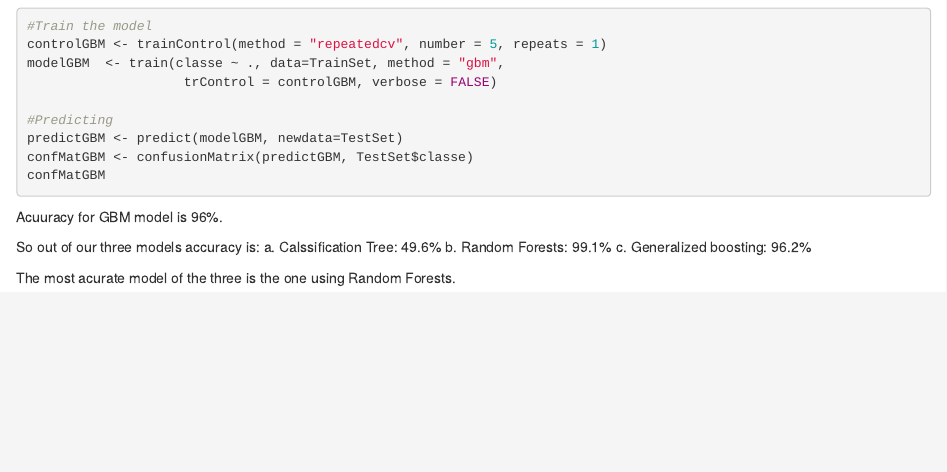
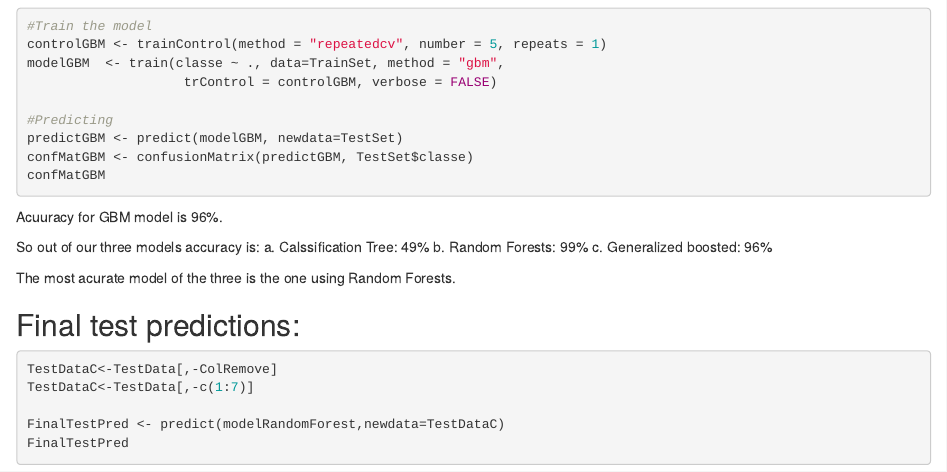
Before and after one commit to je-mata/Practical-Machine-Learning-Course-Project, an R Markdown document (CourseProjectWriteup.Rmd): the page in a window 1100 px wide, from 2530 px down. Rendered offline with R 4.5, knitr and Pandoc, with nearby package versions; the code chunks are not run, so their results and figures are left out.

Commit message:
Added predictions for test DB for Quiz

````diff
--- a/CourseProjectWriteup.Rmd
+++ b/CourseProjectWriteup.Rmd
@@ -2,7 +2,9 @@
 title: "Prediction Assignment Writeup"
 author: "José Eduardo Mata"
 date: "9/30/2020"
-output: html_document
+output:
+  html_document:
+    keep_md: yes
 ---
 
 # Prediction assignment writeup
@@ -143,8 +145,18 @@ confMatGBM
 Acuuracy for GBM model is 96%.
 
 So out of our three models accuracy is:
-a. Calssification Tree: 49.6%
-b. Random Forests: 99.1%
-c. Generalized boosting: 96.2%
+a. Calssification Tree: 49%
+b. Random Forests: 99%
+c. Generalized boosted: 96%
 
 The most acurate model of the three is the one using Random Forests.
+
+## Final test predictions:
+
+```{r}
+TestDataC<-TestData[,-ColRemove]
+TestDataC<-TestData[,-c(1:7)]
+
+FinalTestPred <- predict(modelRandomForest,newdata=TestDataC)
+FinalTestPred
+```
````
Also changed, not shown: CourseProjectWriteup.Rmd (2 more changed lines).
